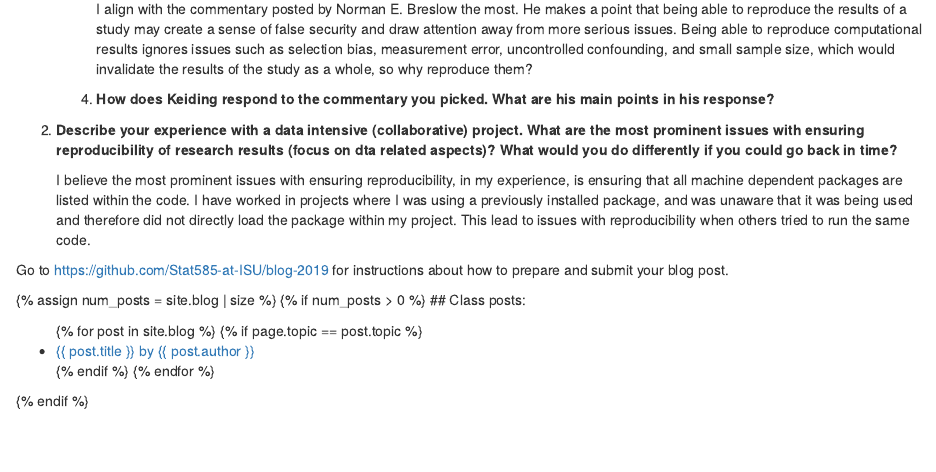
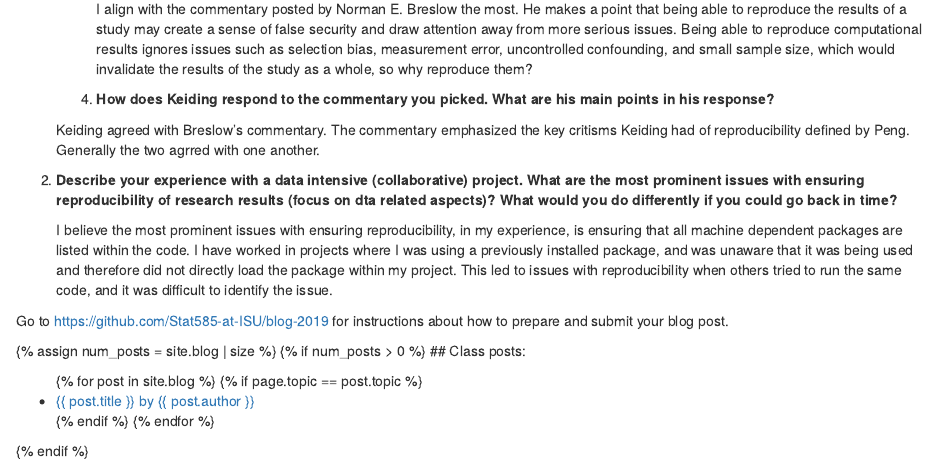
Before and after one commit to Stat585-at-ISU/blog-6-avcoll16, an R Markdown document (CollinsAbigail.Rmd): the page in a window 1100 px wide, from 880 px down. Rendered offline with R 4.5, knitr and Pandoc, with nearby package versions.

Commit message:
Update CollinsAbigail.Rmd

```diff
--- a/CollinsAbigail.Rmd
+++ b/CollinsAbigail.Rmd
@@ -49,11 +49,13 @@ Write a blog post addressing the questions:
 
     6. **How does Keiding respond to the commentary you picked. What are his main points in his response?**
 
+    Keiding agreed with Breslow's commentary. The commentary emphasized the key critisms Keiding had of reproducibility defined by Peng. Generally the two agrred with one another.
+
 
 
 2. **Describe your experience with a data intensive (collaborative) project. What are the most prominent issues with ensuring reproducibility of research results (focus on dta related aspects)? What would you do differently if you could go back in time?**
 
-    I believe the most prominent issues with ensuring reproducibility, in my experience, is ensuring that all machine dependent packages are listed within the code. I have worked in projects where I was using a previously installed package, and was unaware that it was being used and therefore did not directly load the package within my project. This lead to issues with reproducibility when others tried to run the same code.
+    I believe the most prominent issues with ensuring reproducibility, in my experience, is ensuring that all machine dependent packages are listed within the code. I have worked in projects where I was using a previously installed package, and was unaware that it was being used and therefore did not directly load the package within my project. This led to issues with reproducibility when others tried to run the same code, and it was difficult to identify the issue.
 
 
 Go to [https://github.com/Stat585-at-ISU/blog-2019](https://github.com/Stat585-at-ISU/blog-2019) for instructions about how to prepare and submit your blog post.
```
